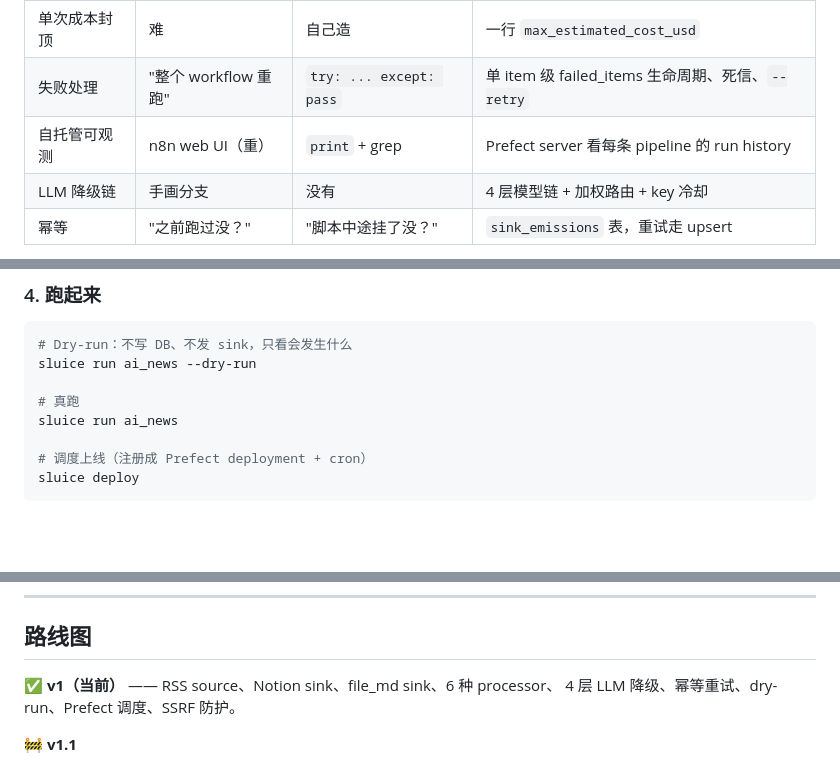
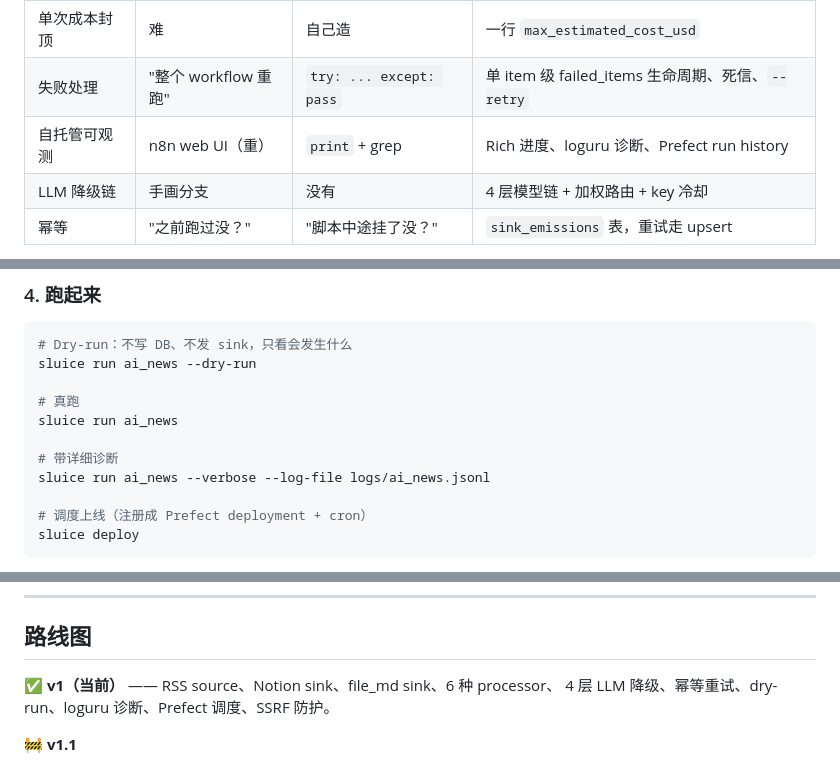
Before and after one commit to nerdneilsfield/sluice-pipeline, a Markdown page: README_ZH.md, 3 parts joined by grey strips. GitHub-like rendering; blank space fills up the shorter version.

```diff
--- a/README_ZH.md
+++ b/README_ZH.md
@@ -59,7 +59,7 @@ LLM 总结每条、汇总写一段综述、推到 Notion 数据库。又想便
 | 换 LLM 厂商          | 看集成是否有                | 看你写的时候有没有抽象  | 改 `providers.toml` 重启                              |
 | 单次成本封顶         | 难                          | 自己造                  | 一行 `max_estimated_cost_usd`                         |
 | 失败处理             | "整个 workflow 重跑"       | `try: ... except: pass` | 单 item 级 failed_items 生命周期、死信、`--retry`     |
-| 自托管可观测         | n8n web UI（重）            | `print` + grep          | Prefect server 看每条 pipeline 的 run history          |
+| 自托管可观测         | n8n web UI（重）            | `print` + grep          | Rich 进度、loguru 诊断、Prefect run history            |
 | LLM 降级链           | 手画分支                   | 没有                    | 4 层模型链 + 加权路由 + key 冷却                       |
 | 幂等                 | "之前跑过没？"             | "脚本中途挂了没？"      | `sink_emissions` 表，重试走 upsert                    |
 
@@ -144,6 +144,9 @@ sluice run ai_news --dry-run
 
 # 真跑
 sluice run ai_news
+
+# 带详细诊断
+sluice run ai_news --verbose --log-file logs/ai_news.jsonl
 
 # 调度上线（注册成 Prefect deployment + cron）
 sluice deploy
@@ -602,7 +633,7 @@ prefect worker start --pool default # 处理调度任务
 ## 路线图
 
 ✅ **v1（当前）** —— RSS source、Notion sink、file_md sink、6 种 processor、
-4 层 LLM 降级、幂等重试、dry-run、Prefect 调度、SSRF 防护。
+4 层 LLM 降级、幂等重试、dry-run、loguru 诊断、Prefect 调度、SSRF 防护。
 
 🚧 **v1.1**
 
```
Also changed, not shown: other parts of README_ZH.md (+32 -4 lines), README.md (+39 -6 lines).
